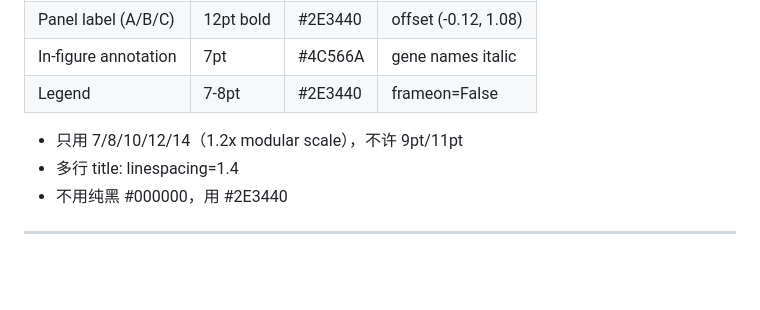
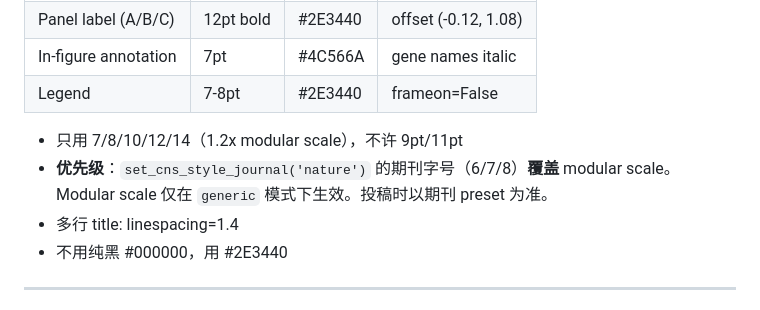
Before and after one commit to Lyao-lab/cns-bio-pilot, a Markdown page: references/figure_guide.md, the part around the change. Drawn GitHub-style; blank space fills up the shorter version.

Commit message:
v19.7: P2 fixes + e2e test verified
P2 fixes:
- figure_guide.md: journal preset overrides modular scale (explicit priority note)
- powerpoint_design_guide.md: PptxGenJS→python-pptx as default, fixed triple
  figure_guide.md reference (dead-link replacement artifact)

E2E test results (synthetic 5000 cells, 8 clusters):
- [1/6] Data creation + preprocess: PASS
- [2/6] sc.get.aggregate pseudobulk: PASS (48 combos)
- [3/6] UMAP figure (cns_style): PASS -> test_umap.pdf (472KB)
- [4/6] Volcano (threshold + labels): PASS -> test_volcano.pdf
- [5/6] Bar + bracket: PASS -> test_bar.pdf
- [6/6] finalize_figure overlap detection: WORKING (caught Gene label overlaps)

All figure pipeline code verified end-to-end with real matplotlib rendering.

```diff
--- a/references/figure_guide.md
+++ b/references/figure_guide.md
@@ -46,6 +46,7 @@ MORLANDI = ['#88C0D0','#BF616A','#A3BE8C','#D08770','#B48EAD','#EBCB8B','#5E81AC
 | Legend | 7-8pt | #2E3440 | frameon=False |
 
 - 只用 7/8/10/12/14（1.2x modular scale），不许 9pt/11pt
+- **优先级**：`set_cns_style_journal('nature')` 的期刊字号（6/7/8）**覆盖** modular scale。Modular scale 仅在 `generic` 模式下生效。投稿时以期刊 preset 为准。
 - 多行 title: linespacing=1.4
 - 不用纯黑 #000000，用 #2E3440
 
```
Also changed, not shown: 1 other file.
